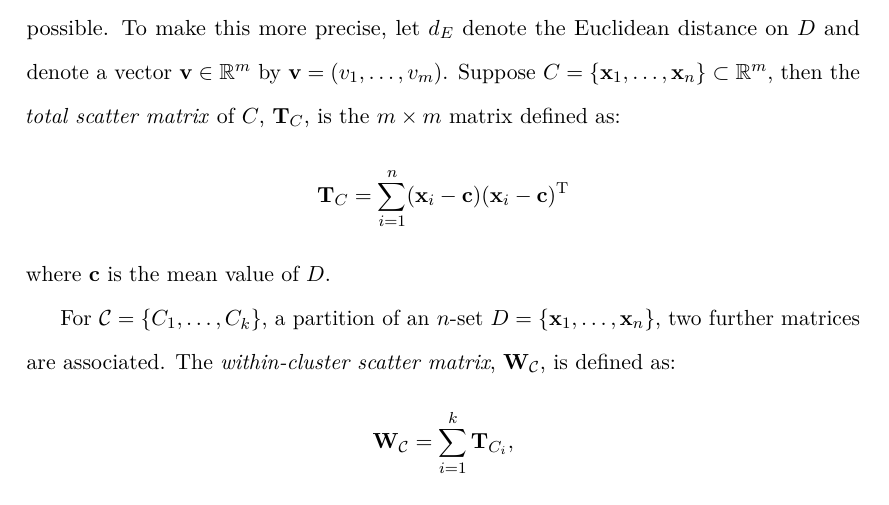
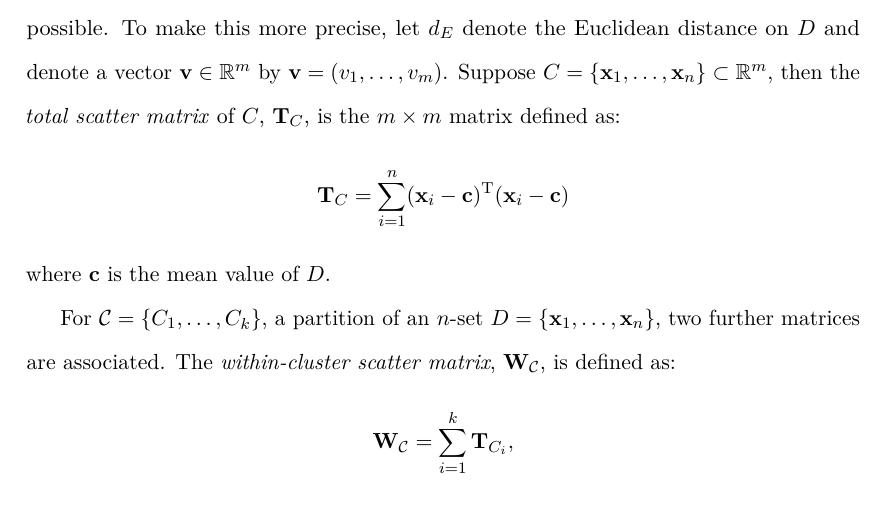
Before and after one commit to georgek/thesis, a LaTeX thesis (thesis.tex, which reads background.tex): part of page 41 of 191, cut so that both start at the same text. Compiled offline with pdfLaTeX.

Commit message:
Correct transpose

```diff
--- a/background.tex
+++ b/background.tex
@@ -1190,7 +1190,7 @@ $\vec{v} \in \mathbb{R}^m$ by $\vec{v} = (v_1,\dotsc,v_m)$.  Suppose $C =
   scatter matrix} of $C$, $\mathbf{T}_{C}$, is the $m \times m$ matrix defined
 as:
 \begin{equation*}
-  \mathbf{T}_{C} = \sum_{i=1}^{n} (\vec{x}_i - \vec{c})(\vec{x}_i - \vec{c})^{\mathrm{T}}
+  \mathbf{T}_{C} = \sum_{i=1}^{n} (\vec{x}_i - \vec{c})^{\mathrm{T}}(\vec{x}_i - \vec{c})
 \end{equation*}
 where $\vec{c}$ is the mean value of $\dset$.
 
```
